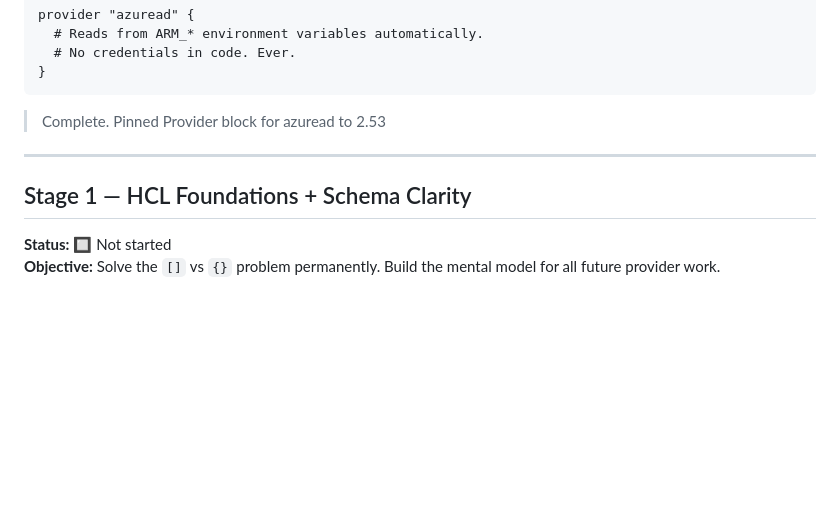
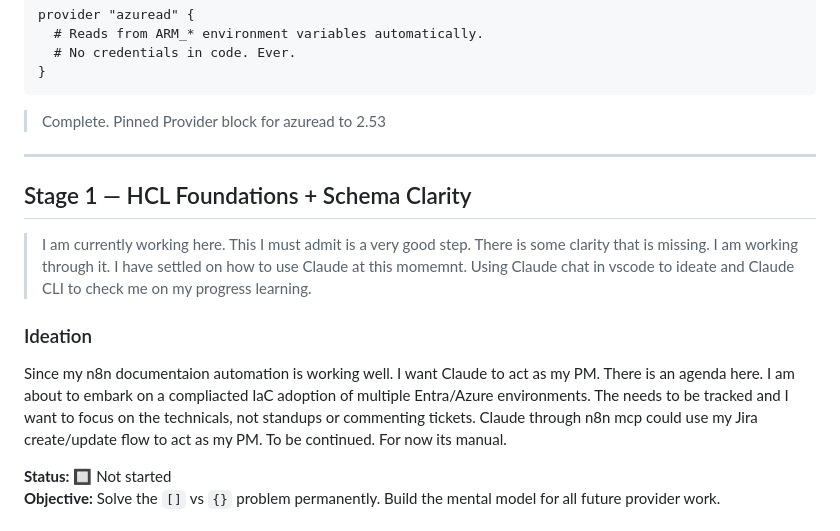
Before and after one commit to sonydogg/SDDC-Core, a Markdown page: wind/docs/terraform-entra-roadmap.md, the part around the change. GitHub-like rendering; blank space fills up the shorter version.

Commit message:
updating notes for the night

````diff
--- a/wind/docs/terraform-entra-roadmap.md
+++ b/wind/docs/terraform-entra-roadmap.md
@@ -73,9 +73,17 @@ provider "azuread" {
 }
 ```
 > Complete. Pinned Provider block for azuread to 2.53
+
+
 ---
 
 ## Stage 1 — HCL Foundations + Schema Clarity
+
+> I am currently working here. This I must admit is a very good step. There is some clarity that is missing. I am working through it. I have settled on how to use Claude at this momemnt. Using Claude chat in vscode to ideate and Claude CLI to check me on my progress learning.
+
+### Ideation
+
+Since my n8n documentaion automation is working well. I want Claude to act as my PM. There is an agenda here. I am about to embark on a compliacted IaC adoption of multiple Entra/Azure environments. The needs to be tracked and I want to focus on the technicals, not standups or commenting tickets. Claude through n8n mcp could use my Jira create/update flow to act as my PM. To be continued. For now its manual.
 
 **Status:** 🔲 Not started
 **Objective:** Solve the `[]` vs `{}` problem permanently. Build the mental model for all future provider work.
````
